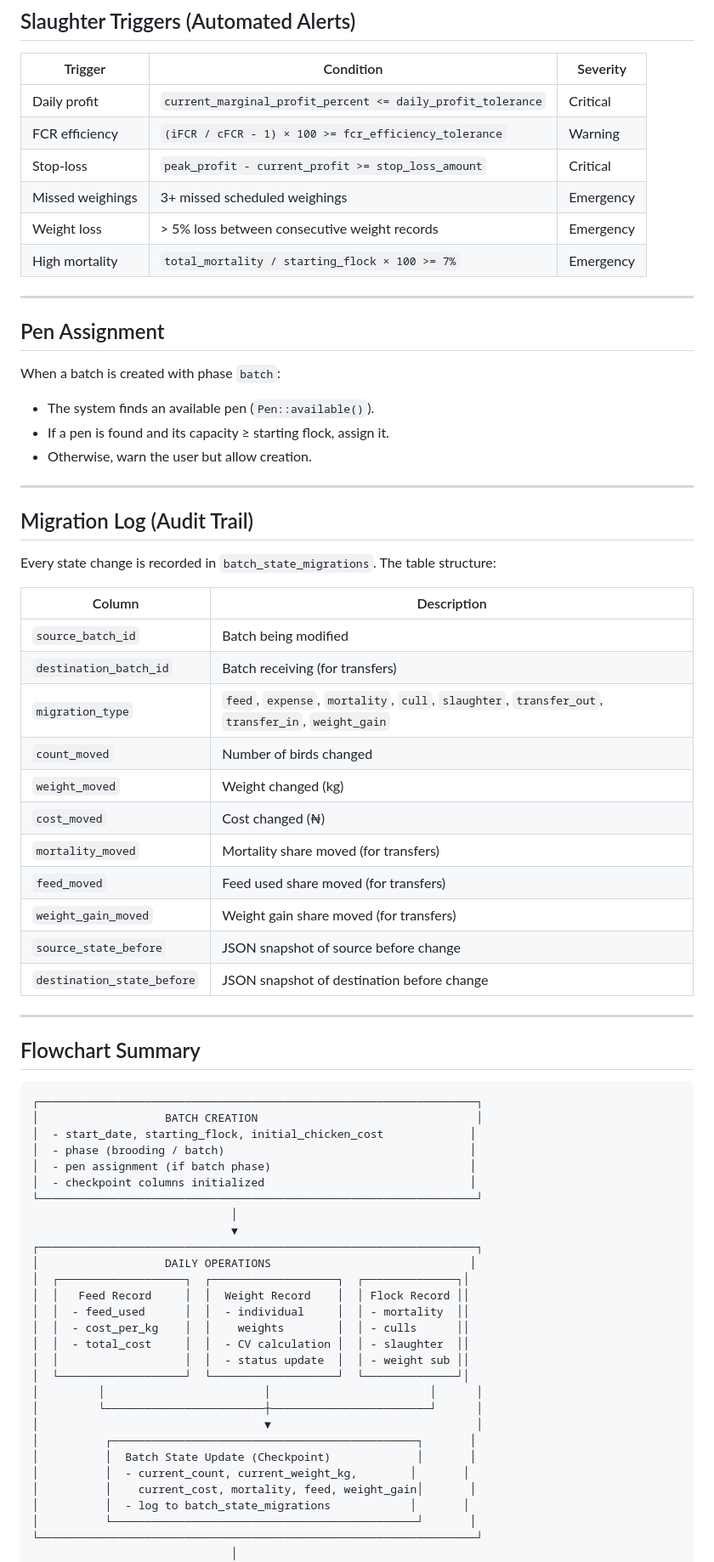
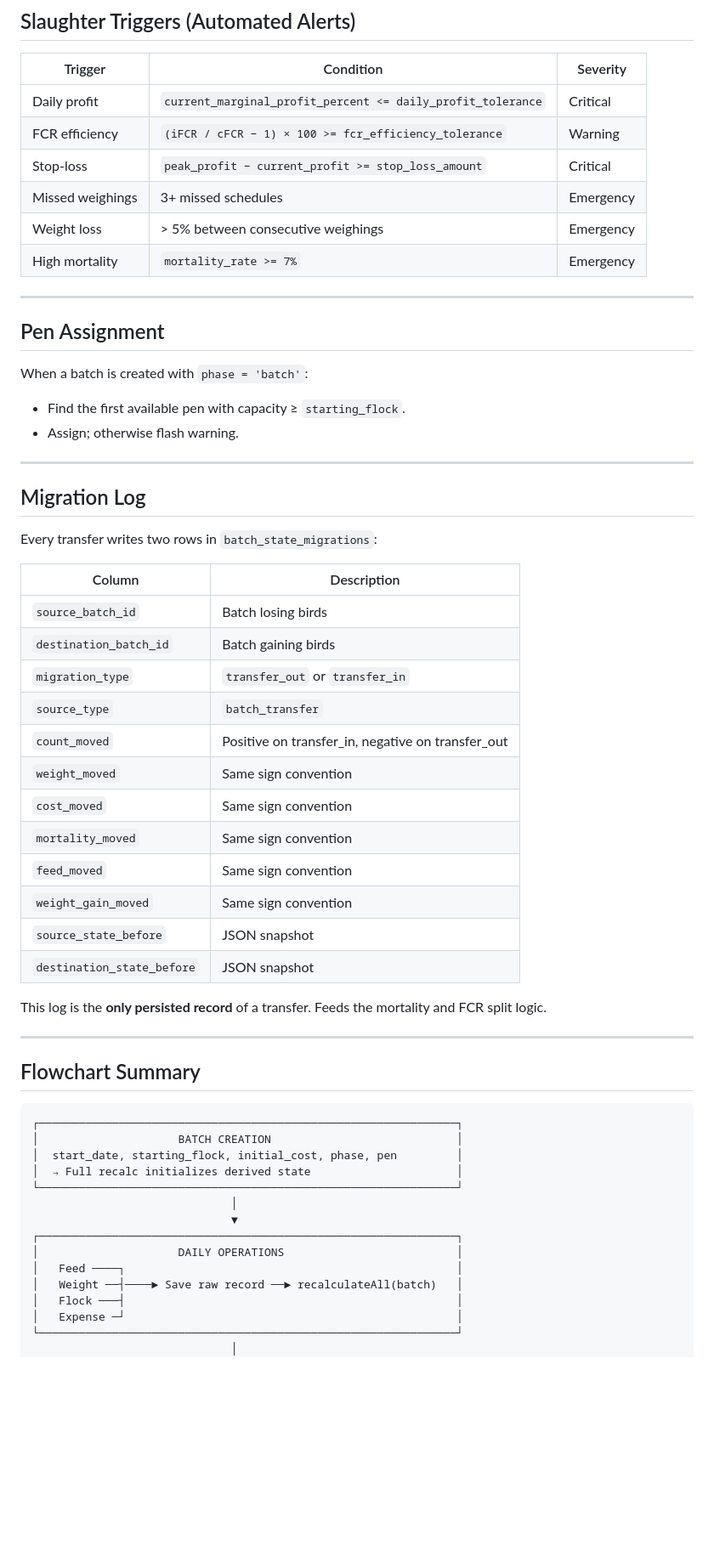
Before and after one commit to AGTECH101/bwet-laravel, a Markdown page: README.md, the part around one of its changes. Shown at 85% size. GitHub-like rendering; blank space fills up the shorter version.

````diff
--- a/README.md
+++ b/README.md
@@ -381,73 +452,61 @@ age_days = today - start_date
 | Trigger | Condition | Severity |
 |---------|-----------|----------|
 | Daily profit | `current_marginal_profit_percent <= daily_profit_tolerance` | Critical |
-| FCR efficiency | `(iFCR / cFCR - 1) × 100 >= fcr_efficiency_tolerance` | Warning |
-| Stop‑loss | `peak_profit - current_profit >= stop_loss_amount` | Critical |
-| Missed weighings | 3+ missed scheduled weighings | Emergency |
-| Weight loss | > 5% loss between consecutive weight records | Emergency |
-| High mortality | `total_mortality / starting_flock × 100 >= 7%` | Emergency |
+| FCR efficiency | `(iFCR / cFCR − 1) × 100 >= fcr_efficiency_tolerance` | Warning |
+| Stop-loss | `peak_profit − current_profit >= stop_loss_amount` | Critical |
+| Missed weighings | 3+ missed schedules | Emergency |
+| Weight loss | > 5% between consecutive weighings | Emergency |
+| High mortality | `mortality_rate >= 7%` | Emergency |
 
 ---
 
 ## Pen Assignment
 
-When a batch is created with phase `batch`:
-- The system finds an available pen (`Pen::available()`).
-- If a pen is found and its capacity ≥ starting flock, assign it.
-- Otherwise, warn the user but allow creation.
+When a batch is created with `phase = 'batch'`:
+- Find the first available pen with capacity ≥ `starting_flock`.
+- Assign; otherwise flash warning.
 
 ---
 
-## Migration Log (Audit Trail)
+## Migration Log
 
-Every state change is recorded in `batch_state_migrations`. The table structure:
+Every transfer writes two rows in `batch_state_migrations`:
 
 | Column | Description |
 |--------|-------------|
-| `source_batch_id` | Batch being modified |
-| `destination_batch_id` | Batch receiving (for transfers) |
-| `migration_type` | `feed`, `expense`, `mortality`, `cull`, `slaughter`, `transfer_out`, `transfer_in`, `weight_gain` |
-| `count_moved` | Number of birds changed |
-| `weight_moved` | Weight changed (kg) |
-| `cost_moved` | Cost changed (₦) |
-| `mortality_moved` | Mortality share moved (for transfers) |
-| `feed_moved` | Feed used share moved (for transfers) |
-| `weight_gain_moved` | Weight gain share moved (for transfers) |
-| `source_state_before` | JSON snapshot of source before change |
-| `destination_state_before` | JSON snapshot of destination before change |
+| `source_batch_id` | Batch losing birds |
+| `destination_batch_id` | Batch gaining birds |
+| `migration_type` | `transfer_out` or `transfer_in` |
+| `source_type` | `batch_transfer` |
+| `count_moved` | Positive on transfer_in, negative on transfer_out |
+| `weight_moved` | Same sign convention |
+| `cost_moved` | Same sign convention |
+| `mortality_moved` | Same sign convention |
+| `feed_moved` | Same sign convention |
+| `weight_gain_moved` | Same sign convention |
+| `source_state_before` | JSON snapshot |
+| `destination_state_before` | JSON snapshot |
+
+This log is the **only persisted record** of a transfer. Feeds the mortality and FCR split logic.
 
 ---
 
 ## Flowchart Summary
 
 ```
-┌──────────────────────────────────────────────────────────────────┐
-│                   BATCH CREATION                                 │
-│  - start_date, starting_flock, initial_chicken_cost             │
-│  - phase (brooding / batch)                                     │
-│  - pen assignment (if batch phase)                              │
-│  - checkpoint columns initialized                               │
-└──────────────────────────────────────────────────────────────────┘
+┌───────────────────────────────────────────────────────────────┐
+│                     BATCH CREATION                            │
+│  start_date, starting_flock, initial_cost, phase, pen         │
+│  → Full recalc initializes derived state                      │
+└───────────────────────────────────────────────────────────────┘
                               │
                               ▼
-┌──────────────────────────────────────────────────────────────────┐
-│                   DAILY OPERATIONS                              │
-│  ┌───────────────────┐  ┌───────────────────┐  ┌──────────────┐│
-│  │   Feed Record     │  │  Weight Record    │  │ Flock Record ││
-│  │  - feed_used      │  │  - individual     │  │ - mortality  ││
-│  │  - cost_per_kg    │  │    weights        │  │ - culls      ││
-│  │  - total_cost     │  │  - CV calculation │  │ - slaughter  ││
-│  │                   │  │  - status update  │  │ - weight sub ││
-│  └───────────────────┘  └───────────────────┘  └──────────────┘│
-│         │                        │                        │      │
-│         └────────────────────────┼────────────────────────┘      │
-│                                  ▼                               │
-│          ┌──────────────────────────────────────────────┐       │
-│          │  Batch State Update (Checkpoint)             │       │
-│          │  - current_count, current_weight_kg,        │       │
-│          │    current_cost, mortality, feed, weight_gain│       │
-│          │  - log to batch_state_migrations            │       │
-│          └──────────────────────────────────────────────┘       │
-└──────────────────────────────────────────────────────────────────┘
+┌───────────────────────────────────────────────────────────────┐
+│                     DAILY OPERATIONS                          │
+│   Feed ────┐                                                  │
+│   Weight ──┤────► Save raw record ──► recalculateAll(batch)   │
+│   Flock ───┤                                                  │
+│   Expense ─┘                                                  │
+└───────────────────────────────────────────────────────────────┘
                               │
                               ▼
````
Also changed, not shown: other parts of README.md (+377 -262 lines).
